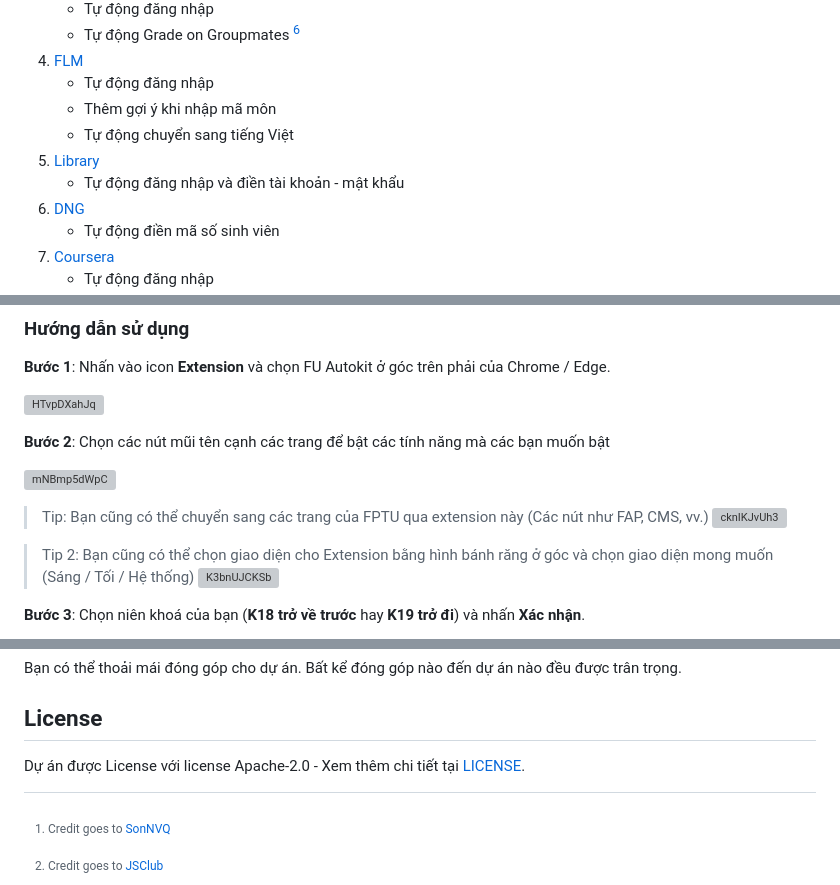
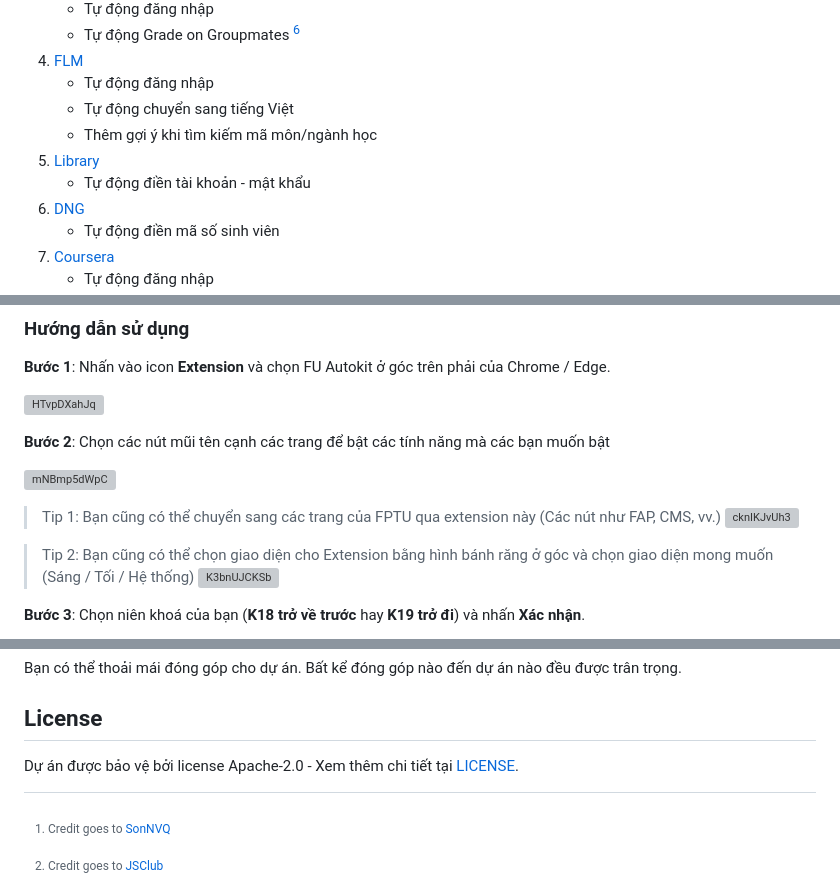
Before and after one commit to makecolour/FU-Autokit, a Markdown page: README.md, 3 parts joined by grey strips. GitHub-like rendering; grey boxes are pictures that could not be loaded.

```diff
--- a/README.md
+++ b/README.md
@@ -20,10 +20,10 @@
    - Tự động Grade on Groupmates [^6]
 4. [FLM](https://flm.fpt.edu.vn/)
    - Tự động đăng nhập
-   - Thêm gợi ý khi nhập mã môn
    - Tự động chuyển sang tiếng Việt
+   - Thêm gợi ý khi tìm kiếm mã môn/ngành học
 5. [Library](https://library.fpt.edu.vn/)
-   - Tự động đăng nhập và điền tài khoản - mật khẩu
+   - Tự động điền tài khoản - mật khẩu
 6. [DNG](https://dng.fpt.edu.vn/Invoice)
    - Tự động điền mã số sinh viên
 7. [Coursera](https://www.coursera.org/)
@@ -70,7 +70,7 @@ Và còn nhiều tính năng khác chờ bạn khám phá...
 
 ![mNBmp5dWpC](https://github.com/makecolour/FU-Autokit/assets/79389129/b93423de-0c0a-4865-9e91-cbea1c949e21)
 
-> Tip: Bạn cũng có thể chuyển sang các trang của FPTU qua extension này (Các nút như FAP, CMS, vv.)
+> Tip 1: Bạn cũng có thể chuyển sang các trang của FPTU qua extension này (Các nút như FAP, CMS, vv.)
    ![cknIKJvUh3](https://github.com/makecolour/FU-Autokit/assets/79389129/7f45aa65-acf8-4cff-a2e7-e66d9ef3e502)
 
 > Tip 2: Bạn cũng có thể chọn giao diện cho Extension bằng hình bánh răng ở góc và chọn giao diện mong muốn (Sáng / Tối / Hệ thống)
@@ -98,7 +103,7 @@ Tổng hợp và phát triển bởi [Monserrat](mailto:mo.nstrousitification@go
 Bạn có thể thoải mái đóng góp cho dự án. Bất kể đóng góp nào đến dự án nào đều được trân trọng.
 
 ## License
-Dự án được License với license Apache-2.0 - Xem thêm chi tiết tại [LICENSE](https://github.com/makecolour/FU-Autokit/blob/main/LICENSE).
+Dự án được bảo vệ bởi license Apache-2.0 - Xem thêm chi tiết tại [LICENSE](https://github.com/makecolour/FU-Autokit/blob/main/LICENSE).
 
 [^1]: Credit goes to [SonNVQ](https://chromewebstore.google.com/detail/fap-auto-login/hcekfkjfkcfoeohaponopofdhogpecif?hl=vi)
 [^2]: Credit goes to [JSClub](https://github.com/fu-js/FPTU-Toolkits?tab=readme-ov-file#usage)
```
Also changed, not shown: other parts of README.md (+5 -0 lines).
